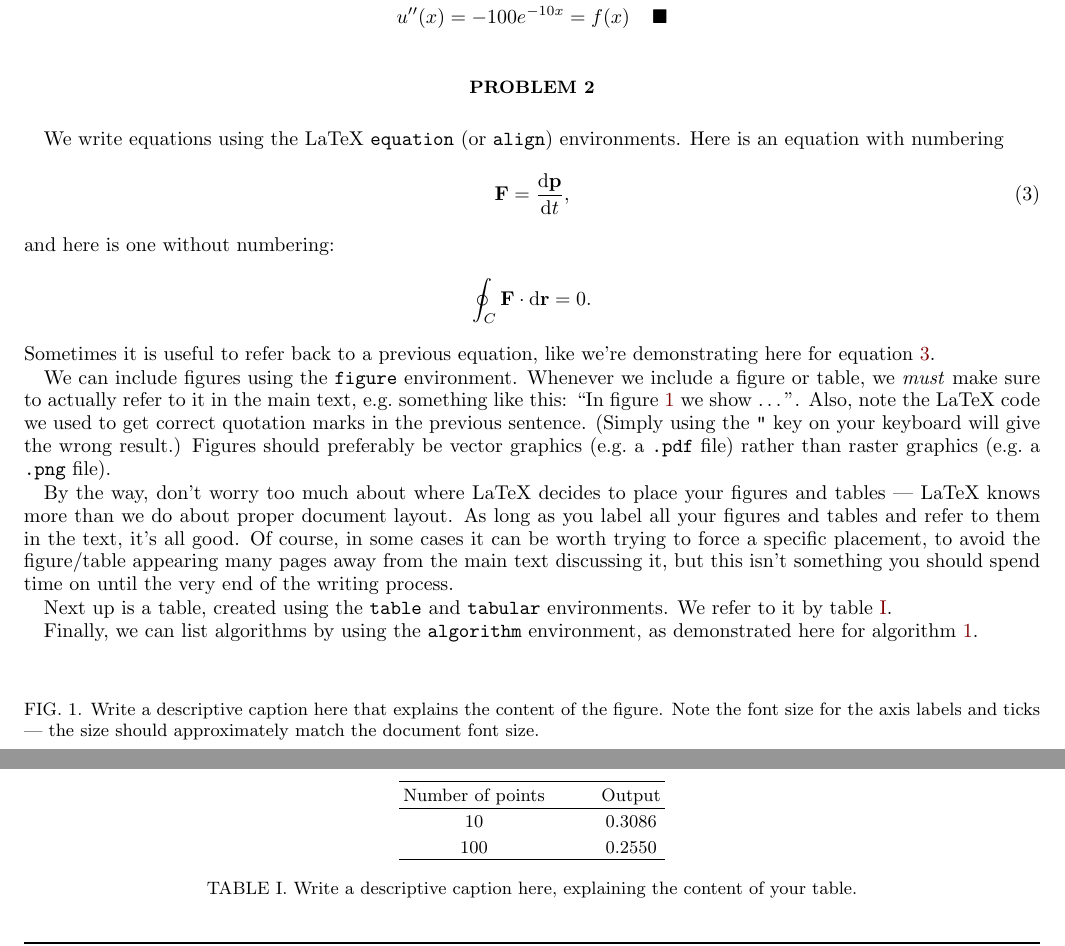
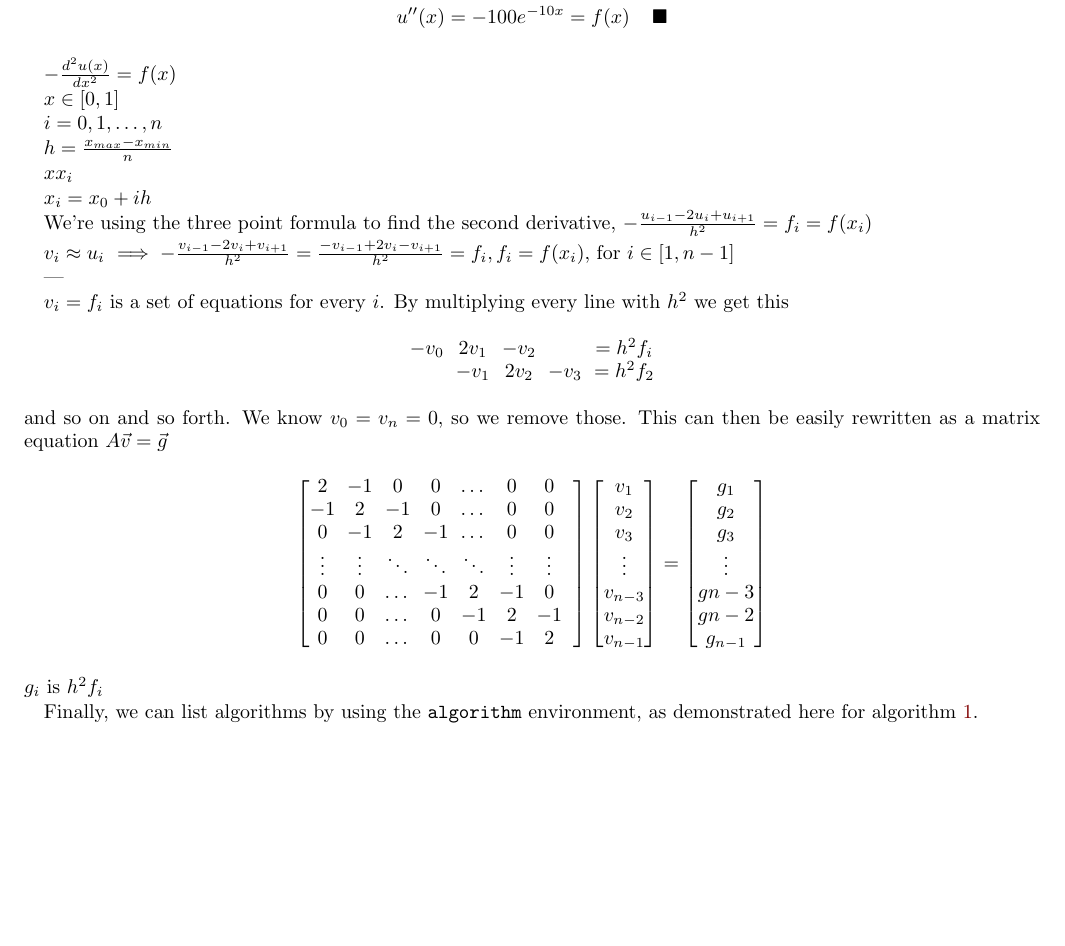
Before and after one commit to sverrewn/FYS3150, a LaTeX paper (project1/project_1.tex): two parts of pages 1 and 2 of 2 before the commit and part of page 1 of 2 after it, the two joined at a grey line, cut so that both start at the same text, the shorter picture padded with empty space. The pictures show the PDF file project1/project_1.pdf that the author committed with the source.

Commit message:
Initial prob3 and prob4 answer

```diff
--- a/project1/project_1.tex
+++ b/project1/project_1.tex
@@ -108,38 +108,42 @@ where $u(x)$ is an exact solution to Eq. (1). We can analytically check this by
 %\subsection*{Problem b}
 %Write a solution for problem 1b here.
 
-\section*{Problem 2}
-We write equations using the LaTeX \texttt{equation} (or \texttt{align}) environments. Here is an equation with numbering
-\begin{equation}\label{eq:newton}
-    \vb{F} = \dv{\vb{p}}{t},
-\end{equation}
-and here is one without numbering:
-\begin{equation*}
-\oint_C \vb{F}\cdot \dd \vb{r} = 0.
-\end{equation*}
-Sometimes it is useful to refer back to a previous equation, like we're demonstrating here for equation \ref{eq:newton}.
+$-\frac{d^2u(x)}{dx^2} = f(x)$
 
-We can include figures using the \texttt{figure} environment. Whenever we include a figure or table, we \textit{must} make sure to actually refer to it in the main text, e.g.\ something like this: ``In figure \ref{fig:rel_err} we show \ldots''.
-\begin{figure}%[h!]
-    \centering %Centers the figure
-    %\includegraphics[scale=0.55]{imgs/rel_err.pdf} %Imports the figure.
-    \caption{Write a descriptive caption here that explains the content of the figure. Note the font size for the axis labels and ticks --- the size should approximately match the document font size.}
-    \label{fig:rel_err}
-\end{figure}
-Also, note the LaTeX code we used to get correct quotation marks in the previous sentence. (Simply using the \texttt{"} key on your keyboard will give the wrong result.) Figures should preferably be vector graphics (e.g.\ a \texttt{.pdf} file) rather than raster graphics (e.g.\ a \texttt{.png} file).
+$ x \in \left[0, 1 \right] $
 
-By the way, don't worry too much about where LaTeX decides to place your figures and tables --- LaTeX knows more than we do about proper document layout. As long as you label all your figures and tables and refer to them in the text, it's all good. Of course, in some cases it can be worth trying to force a specific placement, to avoid the figure/table appearing many pages away from the main text discussing it, but this isn't something you should spend time on until the very end of the writing process.
+$i = 0,1,\dots,n$
+
+$h = \frac{x_{max} - x_{min}}{n} $
+
+$ x \rarr x_i$
+
+$x_i = x_0 + ih$
+
+We're using the three point formula to find the second derivative, $-\frac{u_{i-1} -2 u_i + u_{i+1}}{h^2} = f_i = f(x_i)$
+
+$v_i \approx u_i$ $\implies -\frac{v_{i-1} -2 v_i + v_{i+1}}{h^2} = \frac{-v_{i-1} + 2 v_i - v_{i+1}}{h^2} = f_i, f_i = f(x_i)$, for $i \in [1, n-1]$
 
 
-Next up is a table, created using the \texttt{table} and \texttt{tabular} environments. We refer to it by table \ref{tab:output_table}.
-\begin{table}%[h!]
-    \centering
-    \begin{tabular}{c@{\hspace{1cm}} c}
-        \hline
-        Number of points & Output \\
-        \hline
-        10 &  0.3086\\
-        100 &  0.2550\\
-        \hline
-    \end{tabular}\caption{Write a descriptive caption here, explaining the content of your table.}\label{tab:output_table}
-\end{table}
+
+---
+
+
+
+$v_i = f_i$ is a set of equations for every $i$. By multiplying every line with $h^2$ we get this
+$$
+\begin{matrix}
+	-v_0 & 2v_1 & -v_2  &           & = h^2f_i \\
+	& -v_1 &  2v_2 & - v_3 & = h^2f_2 \\
+\end{matrix}
+$$
+and so on and so forth. We know $v_0 = v_n = 0$, so we remove those. This can then be easily rewritten as a matrix equation $A\vec{v} = \vec{g}$
+$$
+\begin{bmatrix}
+	2  & -1 & 0  & 0  & \dots & 0 & 0 & \\
+	-1 &  2 & -1 & 0  & \dots & 0 & 0 \\
+	0  & -1 & 2  & -1 & \dots & 0 & 0 \\
+	\vdots & \vdots & \ddots & \ddots & \ddots & \vdots & \vdots \\
+	0 & 0 & \dots &-1 & 2 & -1 & 0 \\
+	0 & 0 & \dots & 0 & -1 & 2  & -1 \\
+	0 & 0 & \dots & 0 & 0 & -1 & 2
@@ -146,3 +160,5 @@ Next up is a table, created using the \texttt{table} and \texttt{tabular} enviro
+$g_i$ is $h^2f_i $
+
 
 Finally, we can list algorithms by using the \texttt{algorithm} environment, as demonstrated here for algorithm \ref{algo:midpoint_rule}.
 \begin{algorithm}[H]
```
Also changed, not shown: project1/project_1.pdf, project1/project_1.tex (10 more changed lines).
